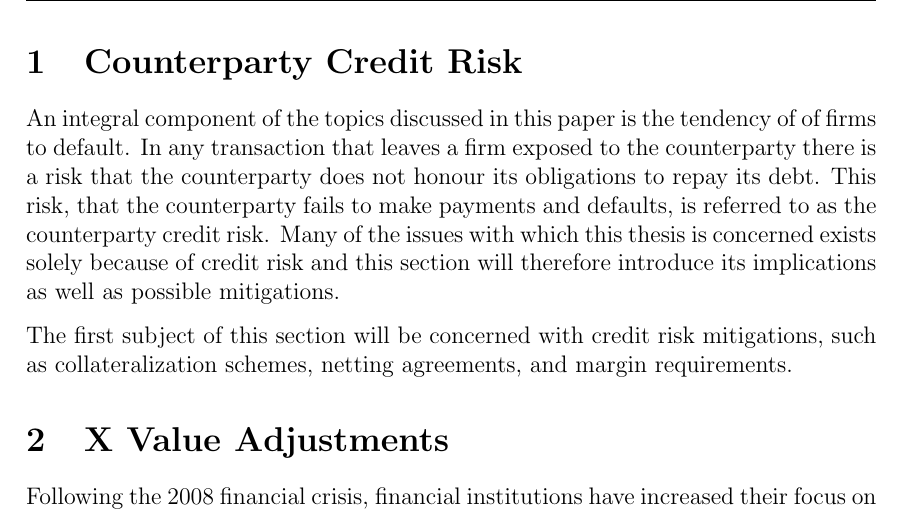
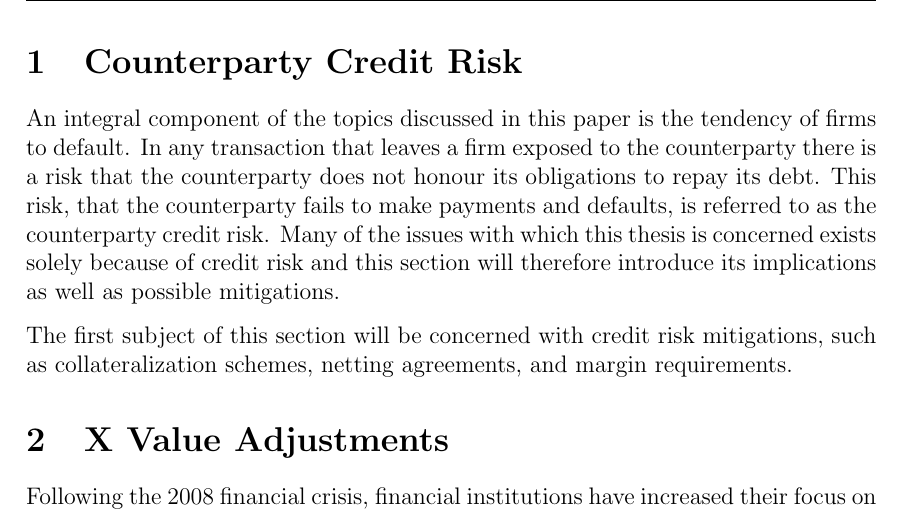
Before and after one commit to sebastianbaltser/master-thesis, a LaTeX thesis (thesis/main.tex, which reads thesis/content/body-matter/counterparty-credit-risk/introduction.tex): part of page 2 of 42, cut so that both start at the same text. Compiled offline with pdfLaTeX.

Commit message:
Fix typo
Co-authored-by: SebastianAgergaard <53473607+SebastianAgergaard@users.noreply.github.com>

```diff
--- a/thesis/content/body-matter/counterparty-credit-risk/introduction.tex
+++ b/thesis/content/body-matter/counterparty-credit-risk/introduction.tex
@@ -2,7 +2,7 @@
 \documentclass[main.tex]{subfiles}
 
 \begin{document}
-    An integral component of the topics discussed in this paper is the tendency of of firms to default.
+    An integral component of the topics discussed in this paper is the tendency of firms to default.
     In any transaction that leaves a firm exposed to the counterparty
     there is a risk that the counterparty does not honour its obligations to repay its debt.
     This risk, that the counterparty fails to make payments and defaults,
```
